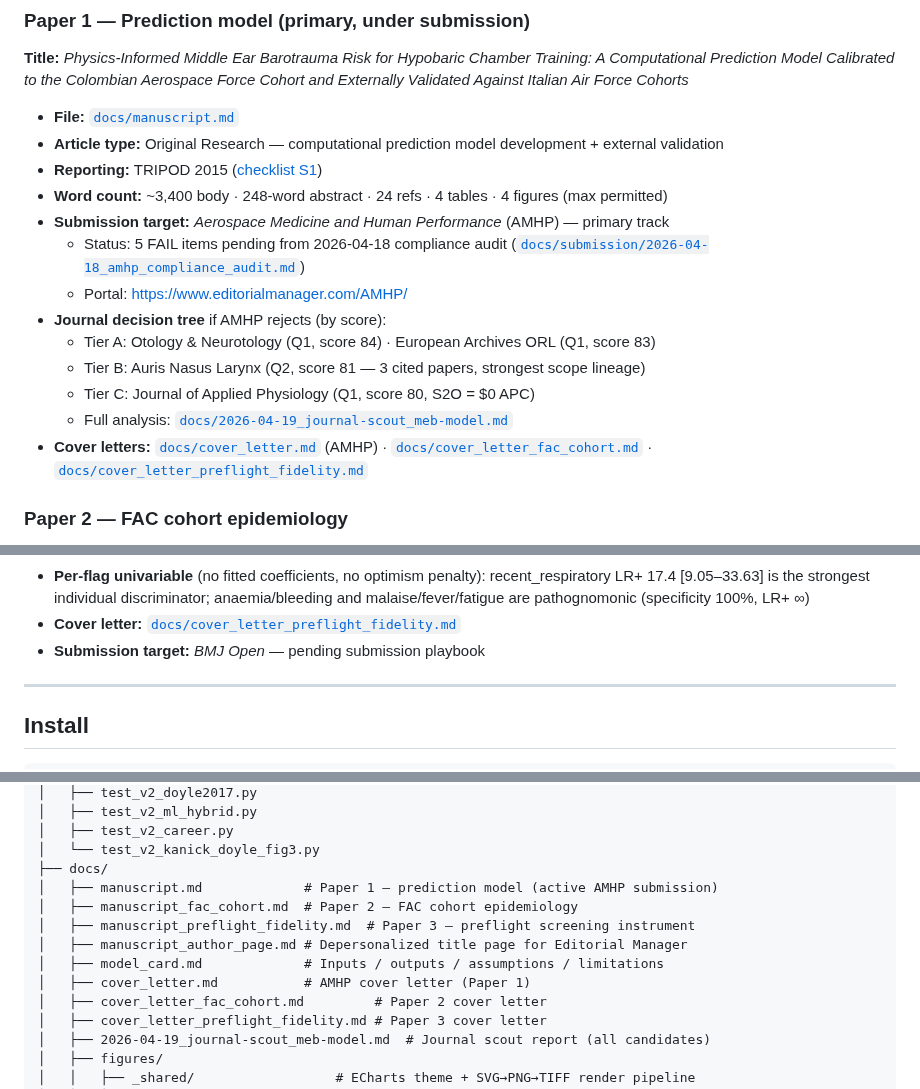
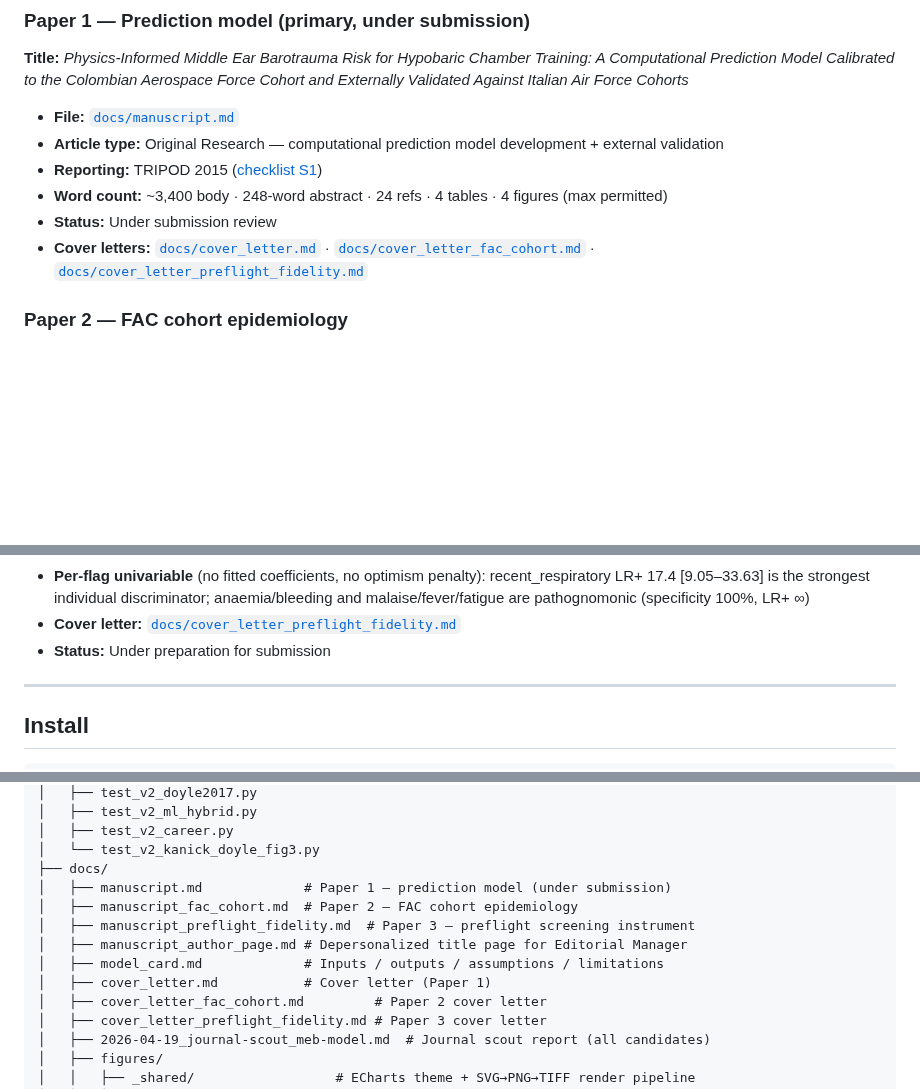
Before and after one commit to strikerdlm/barotrauma_model, a Markdown page: README.md, 3 parts joined by grey strips. Drawn GitHub-style; blank space fills up the shorter version.

Commit message:
docs: remove journal-specific submission targets from roadmap
README and HOW_TO_CONTINUE now use generic submission status language
rather than naming specific candidate journals.

```diff
--- a/README.md
+++ b/README.md
@@ -71,15 +71,8 @@ Three manuscripts are in active development from this codebase:
 - **Article type:** Original Research — computational prediction model development + external validation
 - **Reporting:** TRIPOD 2015 ([checklist S1](docs/submission/supplementary_S1_tripod_checklist.md))
 - **Word count:** ~3,400 body · 248-word abstract · 24 refs · 4 tables · 4 figures (max permitted)
-- **Submission target:** *Aerospace Medicine and Human Performance* (AMHP) — primary track
-  - Status: 5 FAIL items pending from 2026-04-18 compliance audit ([`docs/submission/2026-04-18_amhp_compliance_audit.md`](docs/submission/2026-04-18_amhp_compliance_audit.md))
-  - Portal: <https://www.editorialmanager.com/AMHP/>
-- **Journal decision tree** if AMHP rejects (by score):
-  - Tier A: Otology & Neurotology (Q1, score 84) · European Archives ORL (Q1, score 83)
-  - Tier B: Auris Nasus Larynx (Q2, score 81 — 3 cited papers, strongest scope lineage)
-  - Tier C: Journal of Applied Physiology (Q1, score 80, S2O = $0 APC)
-  - Full analysis: [`docs/2026-04-19_journal-scout_meb-model.md`](docs/2026-04-19_journal-scout_meb-model.md)
-- **Cover letters:** [`docs/cover_letter.md`](docs/cover_letter.md) (AMHP) · [`docs/cover_letter_fac_cohort.md`](docs/cover_letter_fac_cohort.md) · [`docs/cover_letter_preflight_fidelity.md`](docs/cover_letter_preflight_fidelity.md)
+- **Status:** Under submission review
+- **Cover letters:** [`docs/cover_letter.md`](docs/cover_letter.md) · [`docs/cover_letter_fac_cohort.md`](docs/cover_letter_fac_cohort.md) · [`docs/cover_letter_preflight_fidelity.md`](docs/cover_letter_preflight_fidelity.md)
 
 ### Paper 2 — FAC cohort epidemiology
 
@@ -111,7 +104,7 @@ Three manuscripts are in active development from this codebase:
 - **Headline metrics** (corrected, expected out-of-sample): AUC 0.813 (95% CI 0.717–0.859); at Youden threshold sensitivity 63.6%, specificity 91.9%, PPV 15.2%, NPV 99.1%, LR+ 6.5, LR− 0.39, DOR 17
 - **Per-flag univariable** (no fitted coefficients, no optimism penalty): recent_respiratory LR+ 17.4 [9.05–33.63] is the strongest individual discriminator; anaemia/bleeding and malaise/fever/fatigue are pathognomonic (specificity 100%, LR+ ∞)
 - **Cover letter:** [`docs/cover_letter_preflight_fidelity.md`](docs/cover_letter_preflight_fidelity.md)
-- **Submission target:** *BMJ Open* — pending submission playbook
+- **Status:** Under preparation for submission
 
 ---
 
@@ -292,12 +285,12 @@ barotrauma_model/
 │   ├── test_v2_career.py
 │   └── test_v2_kanick_doyle_fig3.py
 ├── docs/
-│   ├── manuscript.md             # Paper 1 — prediction model (active AMHP submission)
+│   ├── manuscript.md             # Paper 1 — prediction model (under submission)
 │   ├── manuscript_fac_cohort.md  # Paper 2 — FAC cohort epidemiology
 │   ├── manuscript_preflight_fidelity.md  # Paper 3 — preflight screening instrument
 │   ├── manuscript_author_page.md # Depersonalized title page for Editorial Manager
 │   ├── model_card.md             # Inputs / outputs / assumptions / limitations
-│   ├── cover_letter.md           # AMHP cover letter (Paper 1)
+│   ├── cover_letter.md           # Cover letter (Paper 1)
 │   ├── cover_letter_fac_cohort.md         # Paper 2 cover letter
 │   ├── cover_letter_preflight_fidelity.md # Paper 3 cover letter
 │   ├── 2026-04-19_journal-scout_meb-model.md  # Journal scout report (all candidates)
```
Also changed, not shown: other parts of README.md (+1 -1 lines), HOW_TO_CONTINUE.md (+29 -36 lines).
